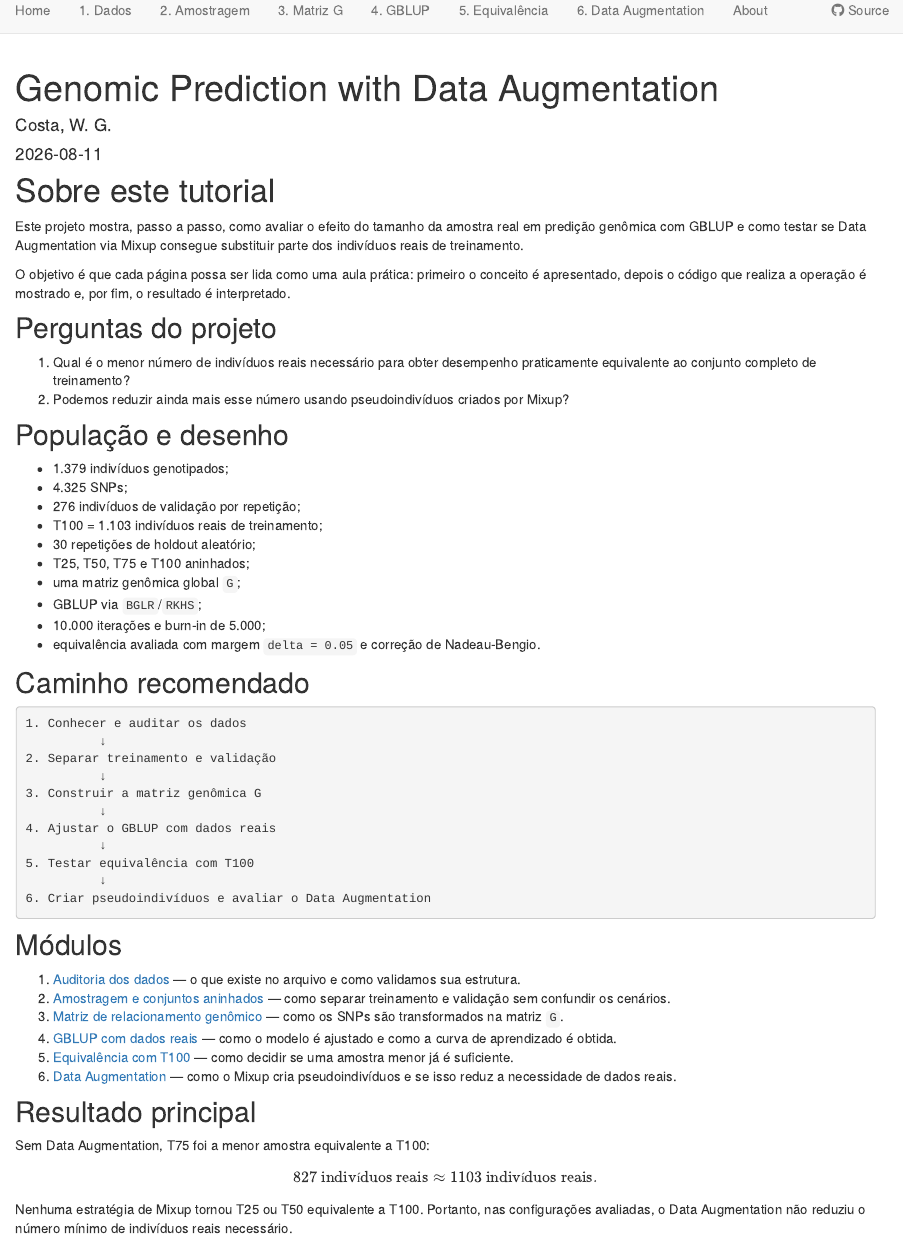
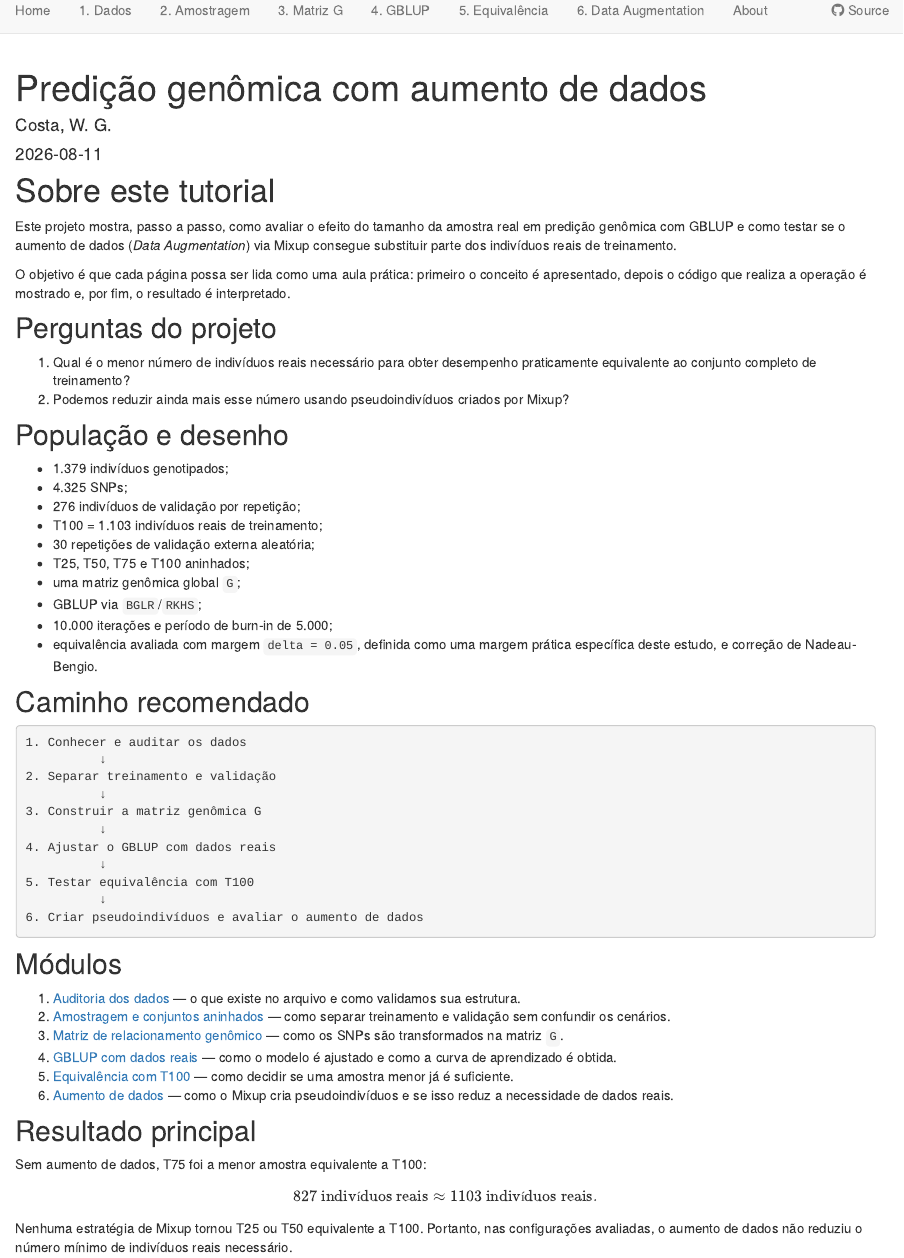
Before and after one commit to WevertonGomesCosta/genomic-prediction-data-augmentation, an R Markdown document (analysis/index.Rmd): the page in a window 1100 px wide, from 60 px down. Rendered offline with R 4.5, knitr and Pandoc, with nearby package versions; drawn as R Markdown's standard HTML page in place of the format the file asks for.

Commit message:
Use Portuguese on tutorial home page

````diff
--- a/analysis/index.Rmd
+++ b/analysis/index.Rmd
@@ -1,5 +1,5 @@
 ---
-title: "Genomic Prediction with Data Augmentation"
+title: "Predição genômica com aumento de dados"
 author:
   - Costa, W. G.
 date: "`r Sys.Date()`"
@@ -27,8 +27,9 @@ knitr::opts_chunk$set(
 # Sobre este tutorial
 
 Este projeto mostra, passo a passo, como avaliar o efeito do tamanho da amostra
-real em predição genômica com GBLUP e como testar se Data Augmentation via
-Mixup consegue substituir parte dos indivíduos reais de treinamento.
+real em predição genômica com GBLUP e como testar se o aumento de dados
+(*Data Augmentation*) via Mixup consegue substituir parte dos indivíduos reais
+de treinamento.
 
 O objetivo é que cada página possa ser lida como uma aula prática: primeiro o
 conceito é apresentado, depois o código que realiza a operação é mostrado e,
@@ -47,12 +48,13 @@ Mixup?
 - 4.325 SNPs;
 - 276 indivíduos de validação por repetição;
 - T100 = 1.103 indivíduos reais de treinamento;
-- 30 repetições de holdout aleatório;
+- 30 repetições de validação externa aleatória;
 - T25, T50, T75 e T100 aninhados;
 - uma matriz genômica global `G`;
 - GBLUP via `BGLR`/`RKHS`;
-- 10.000 iterações e burn-in de 5.000;
-- equivalência avaliada com margem `delta = 0.05` e correção de Nadeau-Bengio.
+- 10.000 iterações e período de burn-in de 5.000;
+- equivalência avaliada com margem `delta = 0.05`, definida como uma margem
+prática específica deste estudo, e correção de Nadeau-Bengio.
 
 ## Caminho recomendado
 
@@ -67,7 +69,7 @@ Mixup?
           ↓
 5. Testar equivalência com T100
           ↓
-6. Criar pseudoindivíduos e avaliar o Data Augmentation
+6. Criar pseudoindivíduos e avaliar o aumento de dados
 ```
 
 ## Módulos
@@ -82,17 +84,17 @@ são transformados na matriz `G`.
 como a curva de aprendizado é obtida.
 5. [Equivalência com T100](05_equivalence.html) — como decidir se uma amostra
 menor já é suficiente.
-6. [Data Augmentation](06_data_augmentation.html) — como o Mixup cria
+6. [Aumento de dados](06_data_augmentation.html) — como o Mixup cria
 pseudoindivíduos e se isso reduz a necessidade de dados reais.
 
 ## Resultado principal
 
-Sem Data Augmentation, T75 foi a menor amostra equivalente a T100:
+Sem aumento de dados, T75 foi a menor amostra equivalente a T100:
 
 \[
 827\text{ indivíduos reais} \approx 1103\text{ indivíduos reais}.
 \]
 
 Nenhuma estratégia de Mixup tornou T25 ou T50 equivalente a T100. Portanto, nas
-configurações avaliadas, o Data Augmentation não reduziu o número mínimo de
+configurações avaliadas, o aumento de dados não reduziu o número mínimo de
 indivíduos reais necessário.
````
